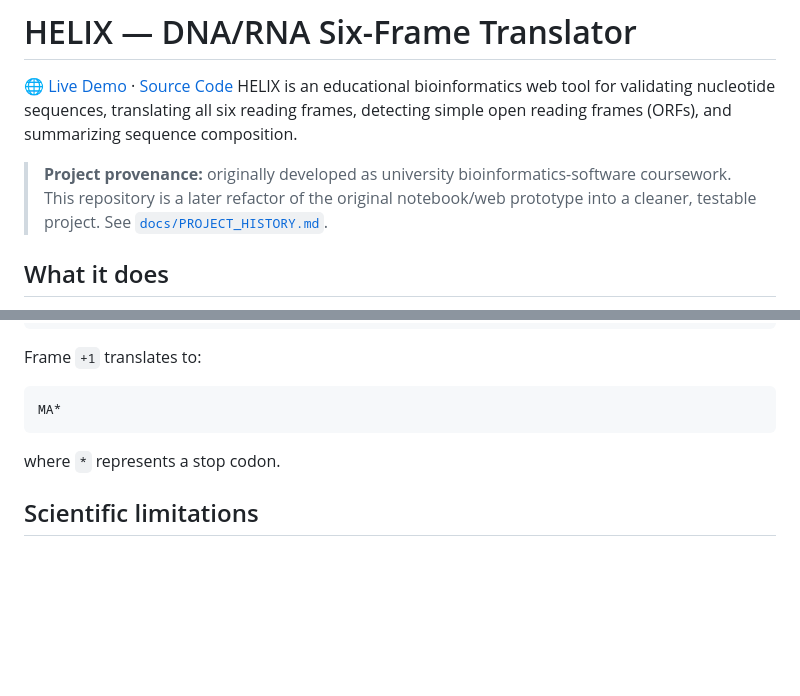
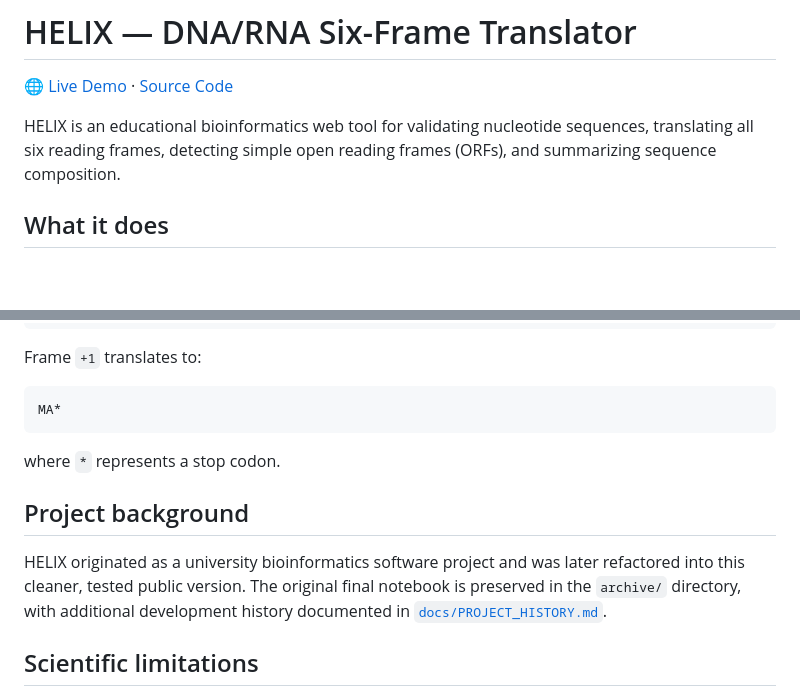
Before and after one commit to mehreenfatimah/helix-dna-rna-translator, a Markdown page: README.md, 2 parts joined by grey strips. GitHub-like rendering; blank space fills up the shorter version.

Commit message:
Refine README project background

```diff
--- a/README.md
+++ b/README.md
@@ -1,9 +1,8 @@
 # HELIX — DNA/RNA Six-Frame Translator
 
 [🌐 Live Demo](https://helix-dna-rna-translator.vercel.app/) · [Source Code](https://github.com/mehreenfatimah/helix-dna-rna-translator)
+
 HELIX is an educational bioinformatics web tool for validating nucleotide sequences, translating all six reading frames, detecting simple open reading frames (ORFs), and summarizing sequence composition.
-
-> **Project provenance:** originally developed as university bioinformatics-software coursework. This repository is a later refactor of the original notebook/web prototype into a cleaner, testable project. See [`docs/PROJECT_HISTORY.md`](docs/PROJECT_HISTORY.md).
 
 ## What it does
 
@@ -71,6 +70,10 @@ MA*
 
 where `*` represents a stop codon.
 
+## Project background
+
+HELIX originated as a university bioinformatics software project and was later refactored into this cleaner, tested public version. The original final notebook is preserved in the `archive/` directory, with additional development history documented in [`docs/PROJECT_HISTORY.md`](docs/PROJECT_HISTORY.md).
+
 ## Scientific limitations
 
 - ORF detection is intentionally simple and uses `ATG` as the start codon; biologically valid alternative start codons are not exhaustively modeled.
```
